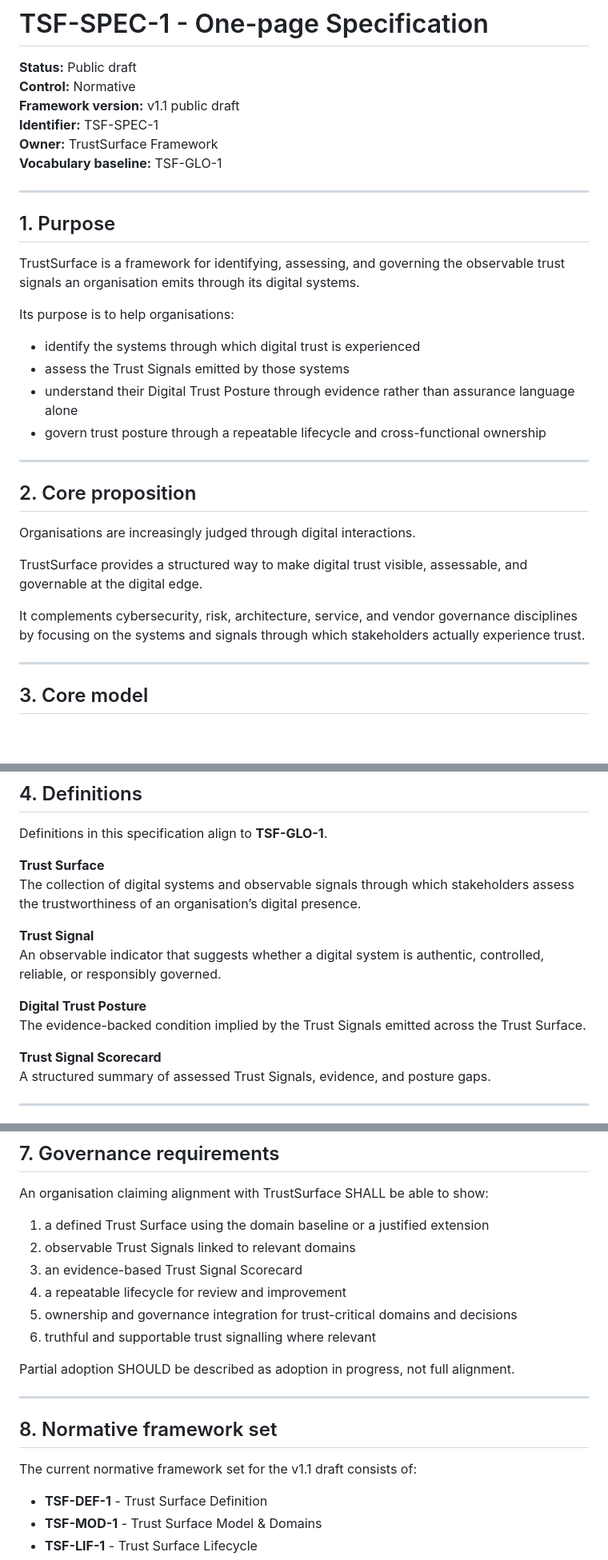
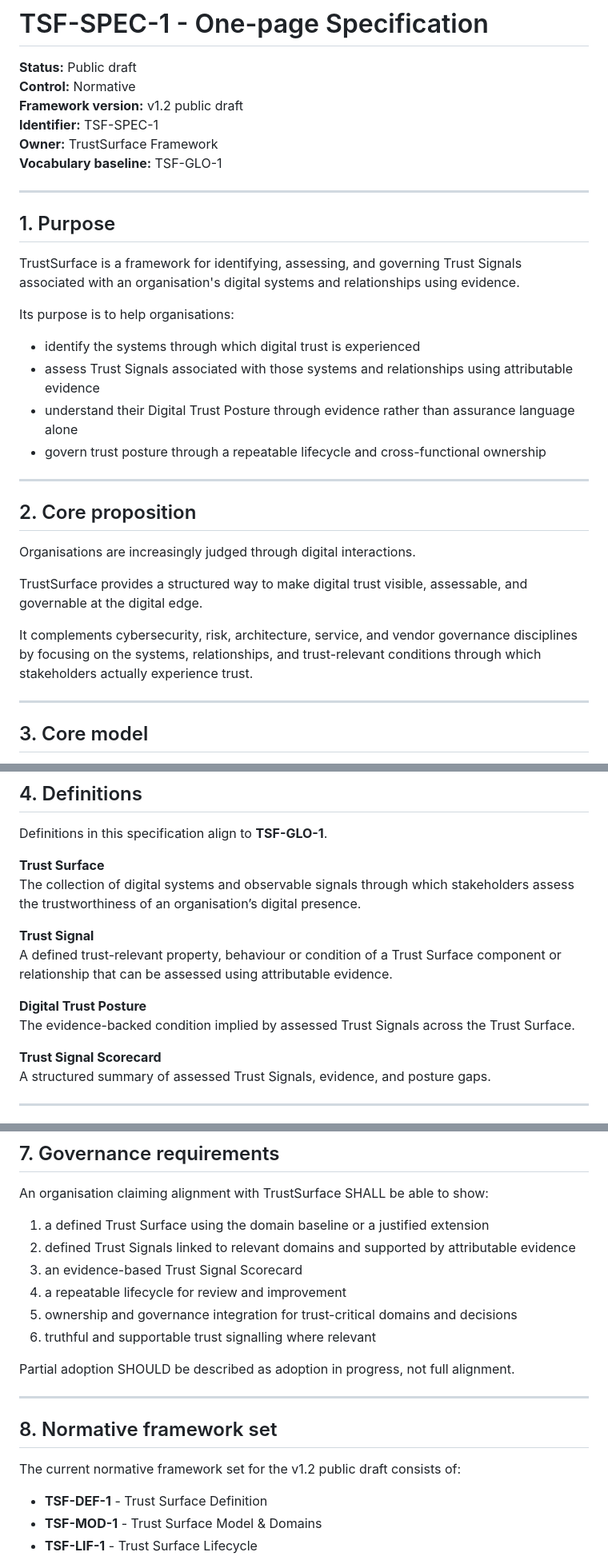
Before and after one commit to bchetcuti/trust-surface-framework, a Markdown page: docs/01-start-here/TSF-SPEC-1_one-page-specification.md, 3 parts joined by grey strips. Shown at 80% size. Drawn GitHub-style; blank space fills up the shorter version.

Commit message:
docs: align specification to Signal and Evidence semantics

```diff
--- a/docs/01-start-here/TSF-SPEC-1_one-page-specification.md
+++ b/docs/01-start-here/TSF-SPEC-1_one-page-specification.md
@@ -2,7 +2,7 @@
 
 **Status:** Public draft
 **Control:** Normative
-**Framework version:** v1.1 public draft
+**Framework version:** v1.2 public draft
 **Identifier:** TSF-SPEC-1
 **Owner:** TrustSurface Framework
 **Vocabulary baseline:** TSF-GLO-1
@@ -11,12 +11,12 @@
 
 ## 1. Purpose
 
-TrustSurface is a framework for identifying, assessing, and governing the observable trust signals an organisation emits through its digital systems.
+TrustSurface is a framework for identifying, assessing, and governing Trust Signals associated with an organisation's digital systems and relationships using evidence.
 
 Its purpose is to help organisations:
 
 - identify the systems through which digital trust is experienced
-- assess the Trust Signals emitted by those systems
+- assess Trust Signals associated with those systems and relationships using attributable evidence
 - understand their Digital Trust Posture through evidence rather than assurance language alone
 - govern trust posture through a repeatable lifecycle and cross-functional ownership
 
@@ -28,7 +28,7 @@ Organisations are increasingly judged through digital interactions.
 
 TrustSurface provides a structured way to make digital trust visible, assessable, and governable at the digital edge.
 
-It complements cybersecurity, risk, architecture, service, and vendor governance disciplines by focusing on the systems and signals through which stakeholders actually experience trust.
+It complements cybersecurity, risk, architecture, service, and vendor governance disciplines by focusing on the systems, relationships, and trust-relevant conditions through which stakeholders actually experience trust.
 
 ---
 
@@ -55,10 +55,10 @@ Definitions in this specification align to **TSF-GLO-1**.
 The collection of digital systems and observable signals through which stakeholders assess the trustworthiness of an organisation’s digital presence.
 
 **Trust Signal**
-An observable indicator that suggests whether a digital system is authentic, controlled, reliable, or responsibly governed.
+A defined trust-relevant property, behaviour or condition of a Trust Surface component or relationship that can be assessed using attributable evidence.
 
 **Digital Trust Posture**
-The evidence-backed condition implied by the Trust Signals emitted across the Trust Surface.
+The evidence-backed condition implied by assessed Trust Signals across the Trust Surface.
 
 **Trust Signal Scorecard**
 A structured summary of assessed Trust Signals, evidence, and posture gaps.
@@ -99,7 +99,7 @@ Minimum lifecycle outputs are:
 An organisation claiming alignment with TrustSurface SHALL be able to show:
 
 1. a defined Trust Surface using the domain baseline or a justified extension
-2. observable Trust Signals linked to relevant domains
+2. defined Trust Signals linked to relevant domains and supported by attributable evidence
 3. an evidence-based Trust Signal Scorecard
 4. a repeatable lifecycle for review and improvement
 5. ownership and governance integration for trust-critical domains and decisions
@@ -111,7 +111,7 @@ Partial adoption SHOULD be described as adoption in progress, not full alignment
 
 ## 8. Normative framework set
 
-The current normative framework set for the v1.1 draft consists of:
+The current normative framework set for the v1.2 public draft consists of:
 
 - **TSF-DEF-1** - Trust Surface Definition
 - **TSF-MOD-1** - Trust Surface Model & Domains
```
Also changed, not shown: other parts of docs/01-start-here/TSF-SPEC-1_one-page-specification.md (+1 -1 lines).
